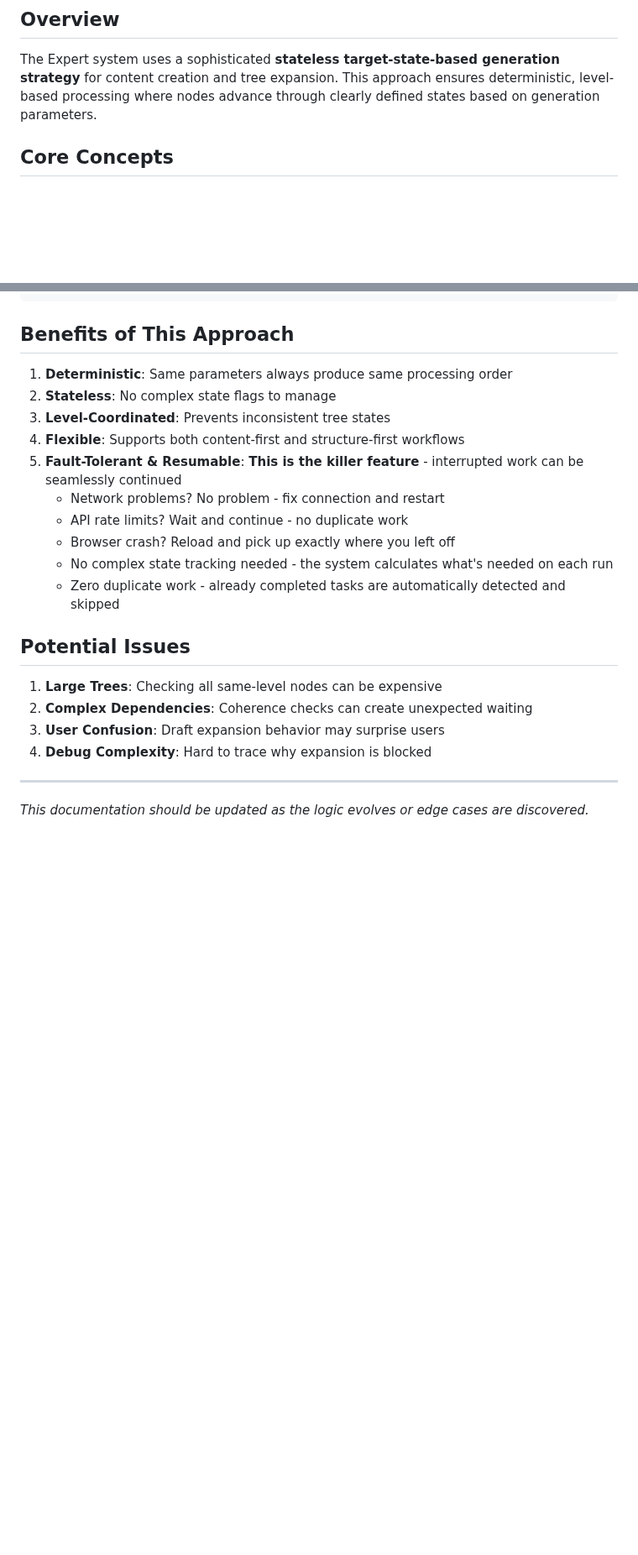
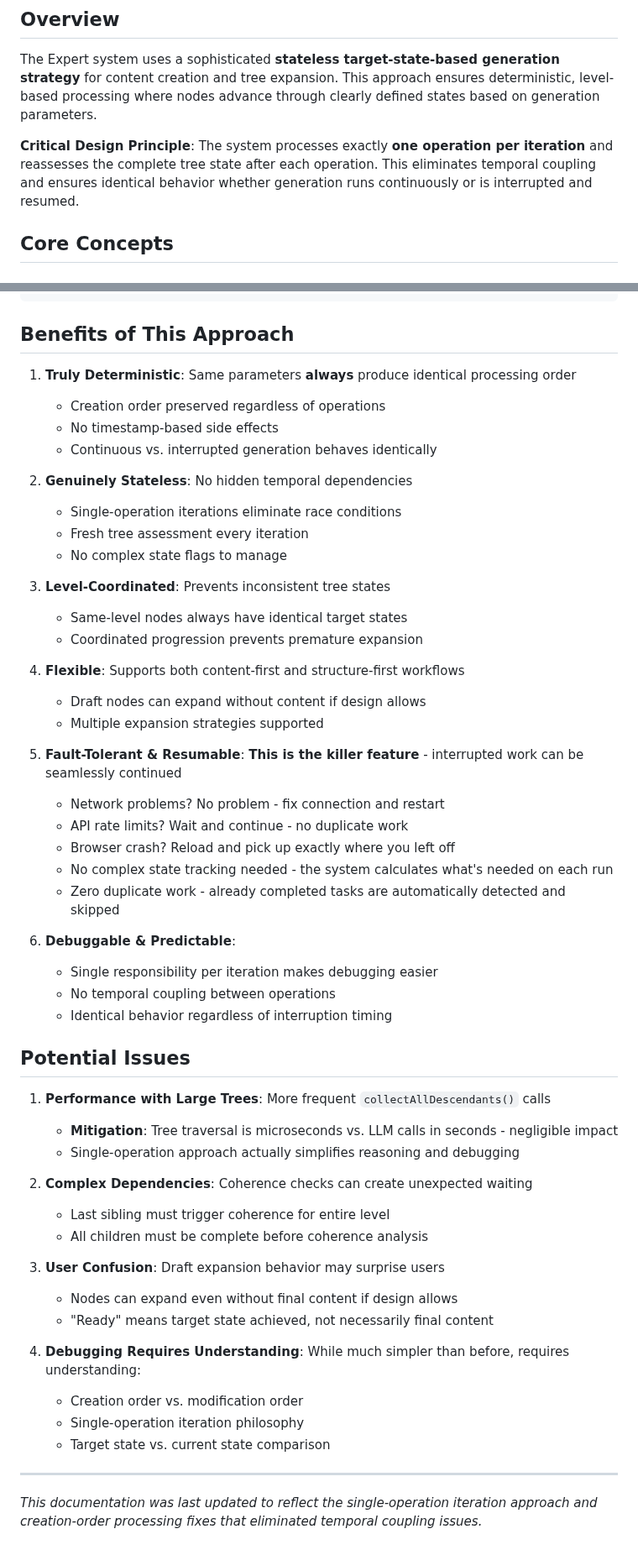
Before and after one commit to ArndRosemeier/Expert, a Markdown page: Stateless_Generation_Logic_Documentation.md, 2 parts joined by grey strips. Shown at 84% size. GitHub-like rendering; blank space fills up the shorter version.

```diff
--- a/Stateless_Generation_Logic_Documentation.md
+++ b/Stateless_Generation_Logic_Documentation.md
@@ -3,6 +3,8 @@
 ## Overview
 
 The Expert system uses a sophisticated **stateless target-state-based generation strategy** for content creation and tree expansion. This approach ensures deterministic, level-based processing where nodes advance through clearly defined states based on generation parameters.
+
+**Critical Design Principle**: The system processes exactly **one operation per iteration** and reassesses the complete tree state after each operation. This eliminates temporal coupling and ensures identical behavior whether generation runs continuously or is interrupted and resumed.
 
 ## Core Concepts
 
@@ -288,10 +370,24 @@ console.log('Parent has children ready for coherence:',
 
 ## Benefits of This Approach
 
-1. **Deterministic**: Same parameters always produce same processing order
-2. **Stateless**: No complex state flags to manage
+1. **Truly Deterministic**: Same parameters **always** produce identical processing order
+   - Creation order preserved regardless of operations
+   - No timestamp-based side effects
+   - Continuous vs. interrupted generation behaves identically
+
+2. **Genuinely Stateless**: No hidden temporal dependencies
+   - Single-operation iterations eliminate race conditions
+   - Fresh tree assessment every iteration
+   - No complex state flags to manage
+
 3. **Level-Coordinated**: Prevents inconsistent tree states
+   - Same-level nodes always have identical target states
+   - Coordinated progression prevents premature expansion
+
 4. **Flexible**: Supports both content-first and structure-first workflows
+   - Draft nodes can expand without content if design allows
+   - Multiple expansion strategies supported
+
 5. **Fault-Tolerant & Resumable**: **This is the killer feature** - interrupted work can be seamlessly continued
    - Network problems? No problem - fix connection and restart
    - API rate limits? Wait and continue - no duplicate work
@@ -299,13 +395,30 @@ console.log('Parent has children ready for coherence:',
    - No complex state tracking needed - the system calculates what's needed on each run
    - Zero duplicate work - already completed tasks are automatically detected and skipped
 
+6. **Debuggable & Predictable**:
+   - Single responsibility per iteration makes debugging easier
+   - No temporal coupling between operations
+   - Identical behavior regardless of interruption timing
+
 ## Potential Issues
 
-1. **Large Trees**: Checking all same-level nodes can be expensive
+1. **Performance with Large Trees**: More frequent `collectAllDescendants()` calls
+   - **Mitigation**: Tree traversal is microseconds vs. LLM calls in seconds - negligible impact
+   - Single-operation approach actually simplifies reasoning and debugging
+
 2. **Complex Dependencies**: Coherence checks can create unexpected waiting
+   - Last sibling must trigger coherence for entire level
+   - All children must be complete before coherence analysis
+
 3. **User Confusion**: Draft expansion behavior may surprise users
-4. **Debug Complexity**: Hard to trace why expansion is blocked
+   - Nodes can expand even without final content if design allows
+   - "Ready" means target state achieved, not necessarily final content
+
+4. **Debugging Requires Understanding**: While much simpler than before, requires understanding:
+   - Creation order vs. modification order
+   - Single-operation iteration philosophy
+   - Target state vs. current state comparison
 
 ---
 
-*This documentation should be updated as the logic evolves or edge cases are discovered.*
+*This documentation was last updated to reflect the single-operation iteration approach and creation-order processing fixes that eliminated temporal coupling issues.*
```
Also changed, not shown: other parts of Stateless_Generation_Logic_Documentation.md (+86 -6 lines).
